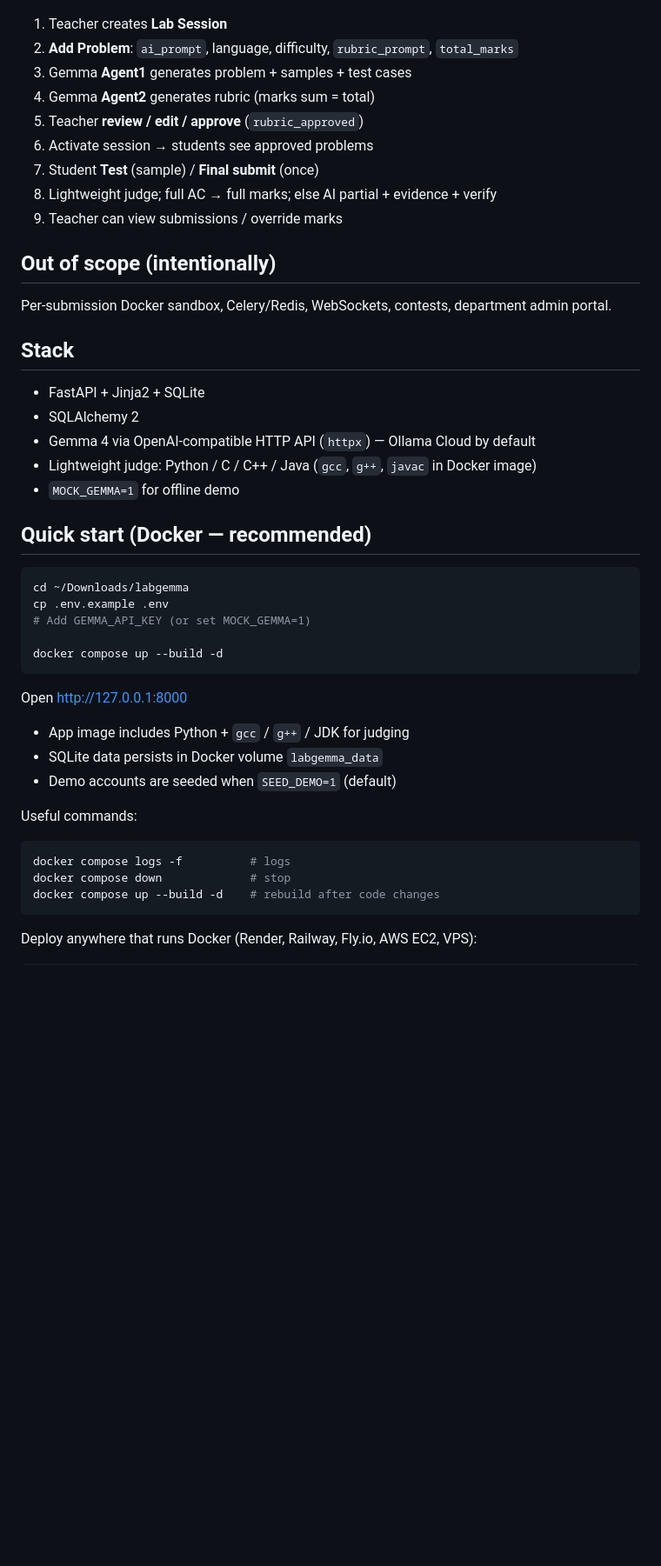
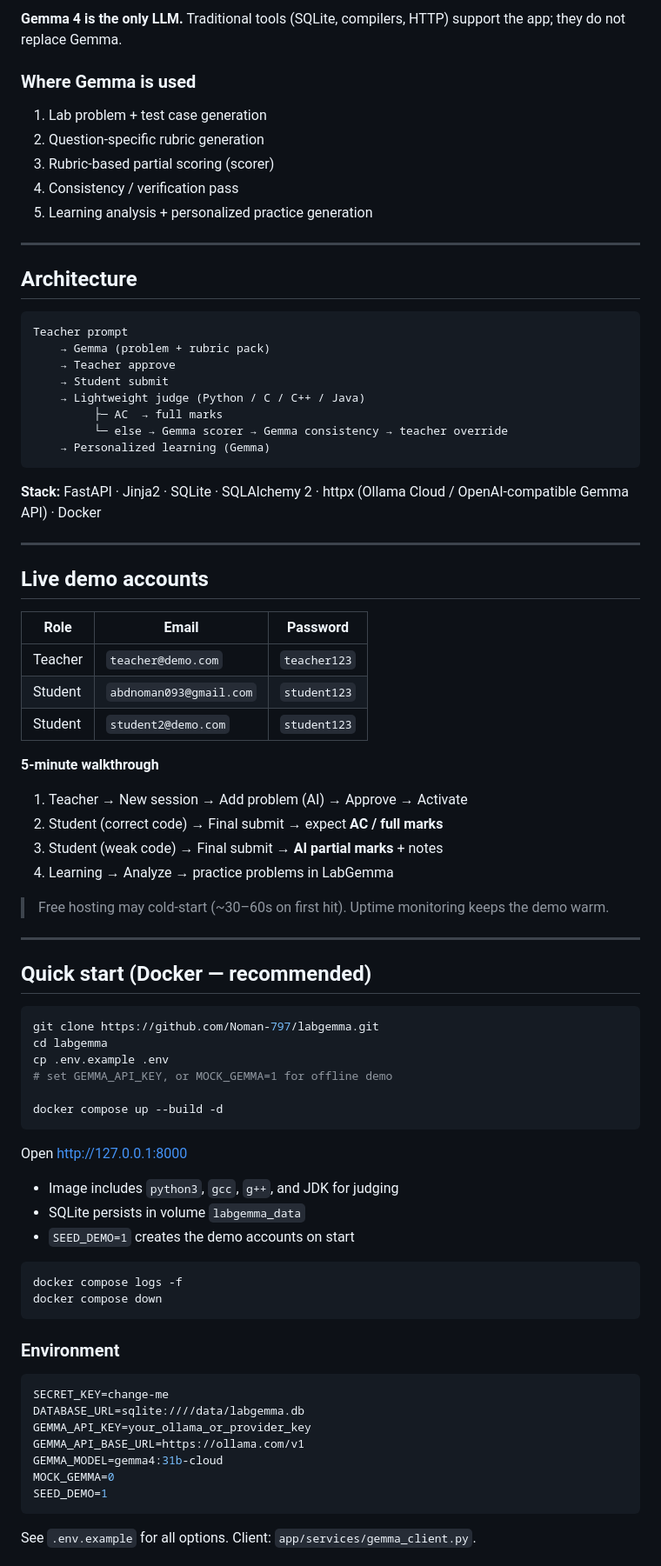
Before and after one commit to Noman-797/labgemma, a Markdown page: README.md, the part around one of its changes. Shown at 87% size. GitHub-like rendering; blank space fills up the shorter version.

Commit message:
Polish README for hackathon judges and deploy
Add live demo, Gemma usage map, accurate architecture, and clearer Docker setup.

Co-authored-by: Cursor <cursoragent@cursor.com>

````diff
--- a/README.md
+++ b/README.md
@@ -27,49 +37,84 @@ flowchart LR
+**Gemma 4 is the only LLM.** Traditional tools (SQLite, compilers, HTTP) support the app; they do not replace Gemma.
+
+### Where Gemma is used
+
+1. Lab problem + test case generation
+2. Question-specific rubric generation
+3. Rubric-based partial scoring (scorer)
+4. Consistency / verification pass
+5. Learning analysis + personalized practice generation
+
+---
+
+## Architecture
+
+```text
+Teacher prompt
+    → Gemma (problem + rubric pack)
+    → Teacher approve
+    → Student submit
+    → Lightweight judge (Python / C / C++ / Java)
+         ├─ AC  → full marks
+         └─ else → Gemma scorer → Gemma consistency → teacher override
+    → Personalized learning (Gemma)
 ```
 
-1. Teacher creates **Lab Session**
-2. **Add Problem**: `ai_prompt`, language, difficulty, `rubric_prompt`, `total_marks`
-3. Gemma **Agent1** generates problem + samples + test cases
-4. Gemma **Agent2** generates rubric (marks sum = total)
-5. Teacher **review / edit / approve** (`rubric_approved`)
-6. Activate session → students see approved problems
-7. Student **Test** (sample) / **Final submit** (once)
-8. Lightweight judge; full AC → full marks; else AI partial + evidence + verify
-9. Teacher can view submissions / override marks
+**Stack:** FastAPI · Jinja2 · SQLite · SQLAlchemy 2 · httpx (Ollama Cloud / OpenAI-compatible Gemma API) · Docker
 
-## Out of scope (intentionally)
+---
 
-Per-submission Docker sandbox, Celery/Redis, WebSockets, contests, department admin portal.
+## Live demo accounts
 
-## Stack
+| Role | Email | Password |
+|------|-------|----------|
+| Teacher | `teacher@demo.com` | `teacher123` |
+| Student | `abdnoman093@gmail.com` | `student123` |
+| Student | `student2@demo.com` | `student123` |
 
-- FastAPI + Jinja2 + SQLite
-- SQLAlchemy 2
-- Gemma 4 via OpenAI-compatible HTTP API (`httpx`) — Ollama Cloud by default
-- Lightweight judge: Python / C / C++ / Java (`gcc`, `g++`, `javac` in Docker image)
-- `MOCK_GEMMA=1` for offline demo
+**5-minute walkthrough**
+
+1. Teacher → New session → Add problem (AI) → Approve → Activate
+2. Student (correct code) → Final submit → expect **AC / full marks**
+3. Student (weak code) → Final submit → **AI partial marks** + notes
+4. Learning → Analyze → practice problems in LabGemma
+
+> Free hosting may cold-start (~30–60s on first hit). Uptime monitoring keeps the demo warm.
+
+---
 
 ## Quick start (Docker — recommended)
 
 ```bash
-cd ~/Downloads/labgemma
+git clone https://github.com/Noman-797/labgemma.git
+cd labgemma
 cp .env.example .env
-# Add GEMMA_API_KEY (or set MOCK_GEMMA=1)
+# set GEMMA_API_KEY, or MOCK_GEMMA=1 for offline demo
 
 docker compose up --build -d
 ```
 
-Open http://127.0.0.1:8000
+Open [http://127.0.0.1:8000](http://127.0.0.1:8000)
 
-- App image includes Python + `gcc` / `g++` / JDK for judging
-- SQLite data persists in Docker volume `labgemma_data`
-- Demo accounts are seeded when `SEED_DEMO=1` (default)
-
-Useful commands:
+- Image includes `python3`, `gcc`, `g++`, and JDK for judging
+- SQLite persists in volume `labgemma_data`
+- `SEED_DEMO=1` creates the demo accounts on start
 
 ```bash
-docker compose logs -f          # logs
-docker compose down             # stop
-docker compose up --build -d    # rebuild after code changes
+docker compose logs -f
+docker compose down
 ```
 
-Deploy anywhere that runs Docker (Render, Railway, Fly.io, AWS EC2, VPS):
+### Environment
+
+```env
+SECRET_KEY=change-me
+DATABASE_URL=sqlite:////data/labgemma.db
+GEMMA_API_KEY=your_ollama_or_provider_key
+GEMMA_API_BASE_URL=https://ollama.com/v1
+GEMMA_MODEL=gemma4:31b-cloud
+MOCK_GEMMA=0
+SEED_DEMO=1
+```
+
+See `.env.example` for all options. Client: `app/services/gemma_client.py`.
+
````
Also changed, not shown: other parts of README.md (+72 -63 lines).
